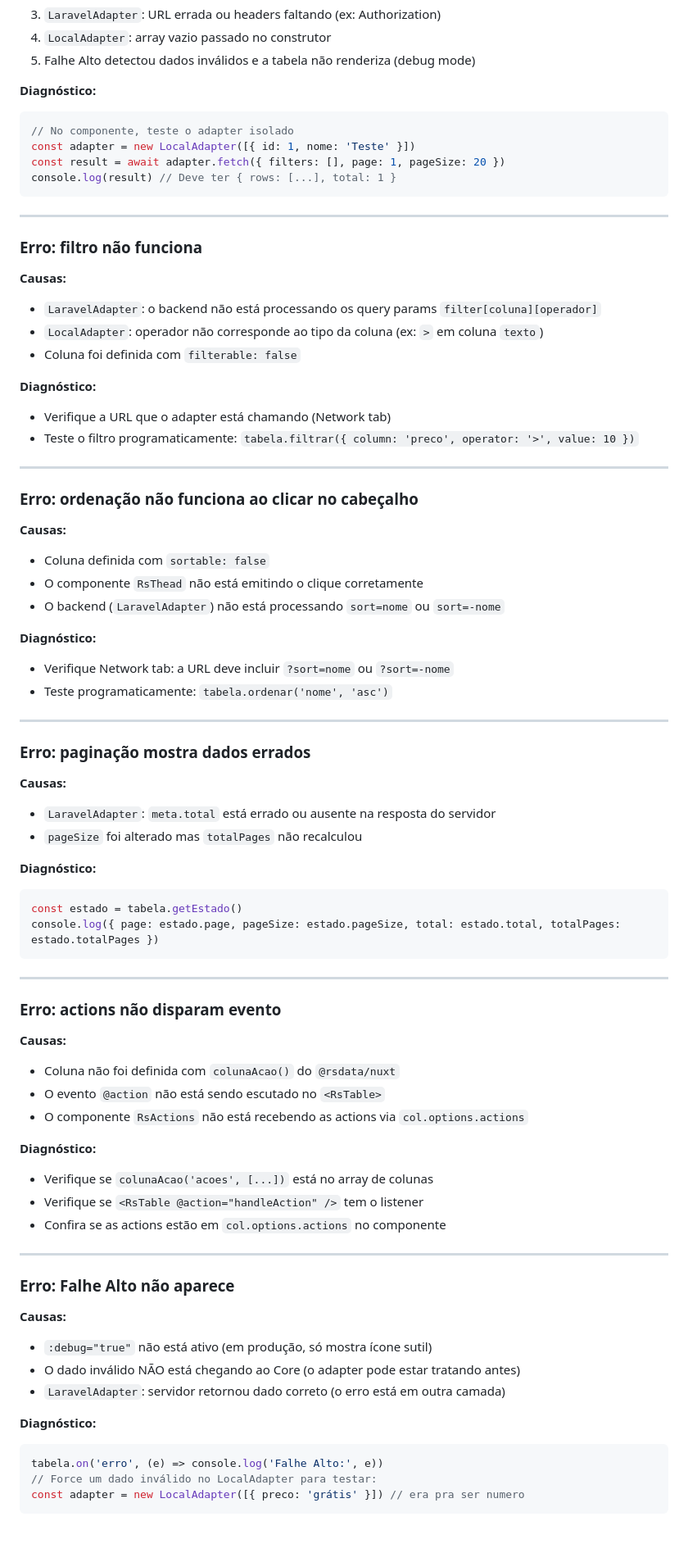
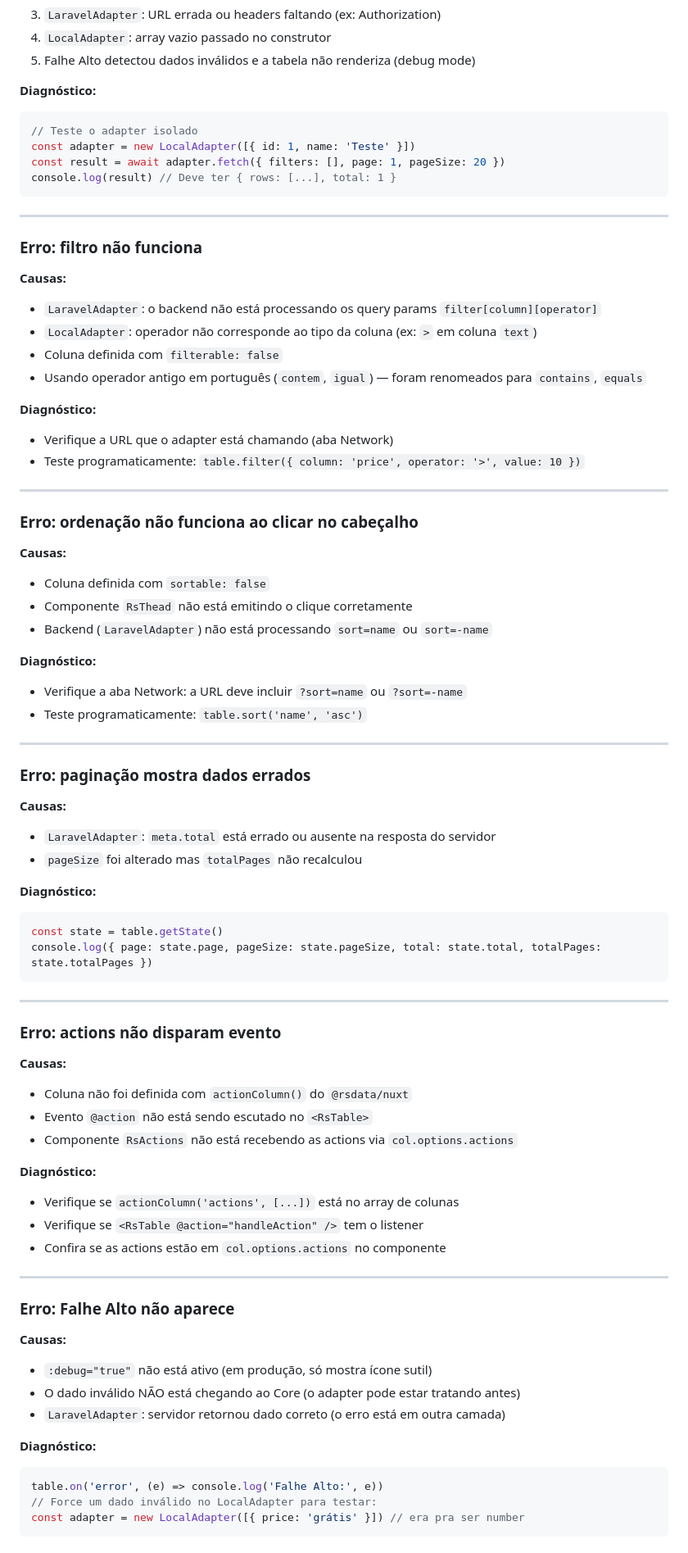
Before and after one commit to Rosembergg/rosiumdata, a Markdown page: .ai/DEBUGGER.md, the part around one of its changes. Shown at 82% size. GitHub-like rendering.

````diff
--- a/.ai/DEBUGGER.md
+++ b/.ai/DEBUGGER.md
@@ -108,8 +123,8 @@ cat packages/nuxt/package.json | grep exports  # Deve apontar para ./dist/
 
 **Diagnóstico:**
 ```ts
-// No componente, teste o adapter isolado
-const adapter = new LocalAdapter([{ id: 1, nome: 'Teste' }])
+// Teste o adapter isolado
+const adapter = new LocalAdapter([{ id: 1, name: 'Teste' }])
 const result = await adapter.fetch({ filters: [], page: 1, pageSize: 20 })
 console.log(result) // Deve ter { rows: [...], total: 1 }
 ```
@@ -119,13 +134,14 @@ console.log(result) // Deve ter { rows: [...], total: 1 }
 ### Erro: filtro não funciona
 
 **Causas:**
-- `LaravelAdapter`: o backend não está processando os query params `filter[coluna][operador]`
-- `LocalAdapter`: operador não corresponde ao tipo da coluna (ex: `>` em coluna `texto`)
-- Coluna foi definida com `filterable: false`
+- `LaravelAdapter`: o backend não está processando os query params `filter[column][operator]`
+- `LocalAdapter`: operador não corresponde ao tipo da coluna (ex: `>` em coluna `text`)
+- Coluna definida com `filterable: false`
+- Usando operador antigo em português (`contem`, `igual`) — foram renomeados para `contains`, `equals`
 
 **Diagnóstico:**
-- Verifique a URL que o adapter está chamando (Network tab)
-- Teste o filtro programaticamente: `tabela.filtrar({ column: 'preco', operator: '>', value: 10 })`
+- Verifique a URL que o adapter está chamando (aba Network)
+- Teste programaticamente: `table.filter({ column: 'price', operator: '>', value: 10 })`
 
 ---
 
@@ -133,12 +149,12 @@ console.log(result) // Deve ter { rows: [...], total: 1 }
 
 **Causas:**
 - Coluna definida com `sortable: false`
-- O componente `RsThead` não está emitindo o clique corretamente
-- O backend (`LaravelAdapter`) não está processando `sort=nome` ou `sort=-nome`
+- Componente `RsThead` não está emitindo o clique corretamente
+- Backend (`LaravelAdapter`) não está processando `sort=name` ou `sort=-name`
 
 **Diagnóstico:**
-- Verifique Network tab: a URL deve incluir `?sort=nome` ou `?sort=-nome`
-- Teste programaticamente: `tabela.ordenar('nome', 'asc')`
+- Verifique a aba Network: a URL deve incluir `?sort=name` ou `?sort=-name`
+- Teste programaticamente: `table.sort('name', 'asc')`
 
 ---
 
@@ -150,8 +166,8 @@ console.log(result) // Deve ter { rows: [...], total: 1 }
 
 **Diagnóstico:**
 ```ts
-const estado = tabela.getEstado()
-console.log({ page: estado.page, pageSize: estado.pageSize, total: estado.total, totalPages: estado.totalPages })
+const state = table.getState()
+console.log({ page: state.page, pageSize: state.pageSize, total: state.total, totalPages: state.totalPages })
 ```
 
 ---
@@ -159,12 +175,12 @@ console.log({ page: estado.page, pageSize: estado.pageSize, total: estado.total,
 ### Erro: actions não disparam evento
 
 **Causas:**
-- Coluna não foi definida com `colunaAcao()` do `@rsdata/nuxt`
-- O evento `@action` não está sendo escutado no `<RsTable>`
-- O componente `RsActions` não está recebendo as actions via `col.options.actions`
+- Coluna não foi definida com `actionColumn()` do `@rsdata/nuxt`
+- Evento `@action` não está sendo escutado no `<RsTable>`
+- Componente `RsActions` não está recebendo as actions via `col.options.actions`
 
 **Diagnóstico:**
-- Verifique se `colunaAcao('acoes', [...])` está no array de colunas
+- Verifique se `actionColumn('actions', [...])` está no array de colunas
 - Verifique se `<RsTable @action="handleAction" />` tem o listener
 - Confira se as actions estão em `col.options.actions` no componente
 
@@ -179,7 +195,7 @@ console.log({ page: estado.page, pageSize: estado.pageSize, total: estado.total,
 
 **Diagnóstico:**
 ```ts
-tabela.on('erro', (e) => console.log('Falhe Alto:', e))
+table.on('error', (e) => console.log('Falhe Alto:', e))
 // Force um dado inválido no LocalAdapter para testar:
-const adapter = new LocalAdapter([{ preco: 'grátis' }]) // era pra ser numero
+const adapter = new LocalAdapter([{ price: 'grátis' }]) // era pra ser number
 ```
````
Also changed, not shown: other parts of .ai/DEBUGGER.md (+152 -5 lines), docs/ARCHITECTURE.md (+1 -1 lines), docs/USAGE.md (+5 -11 lines).
